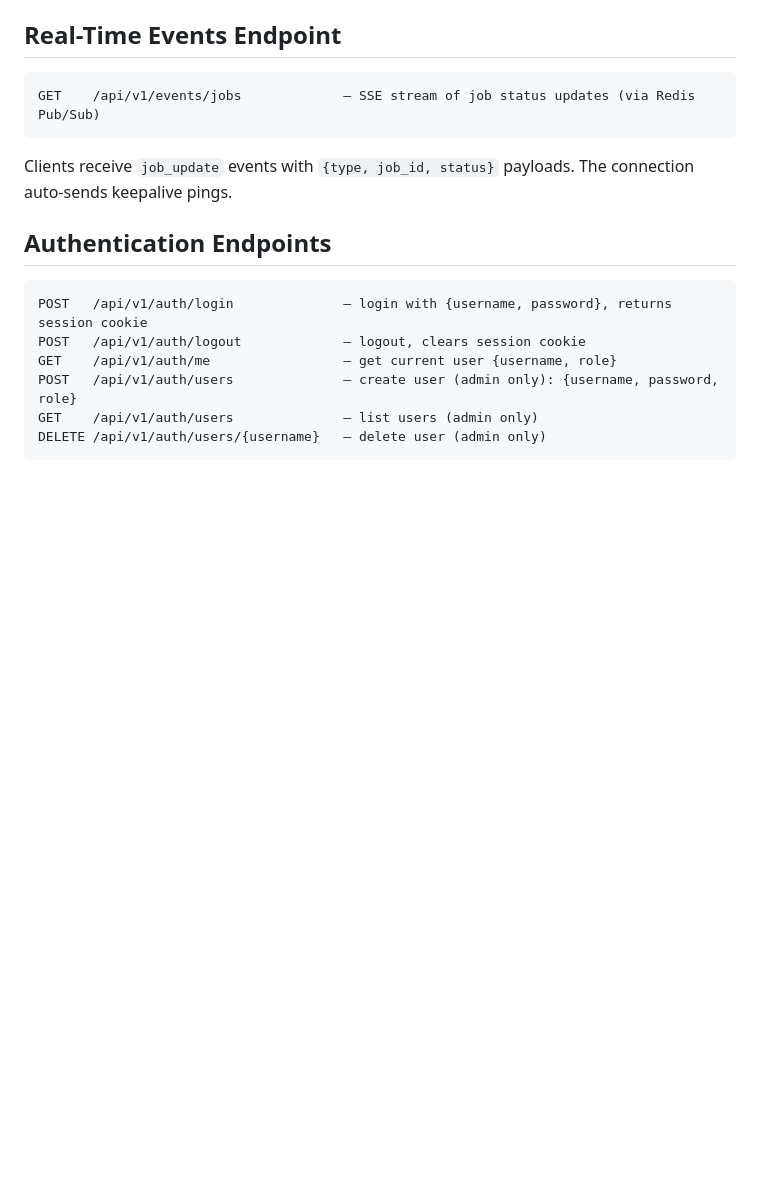
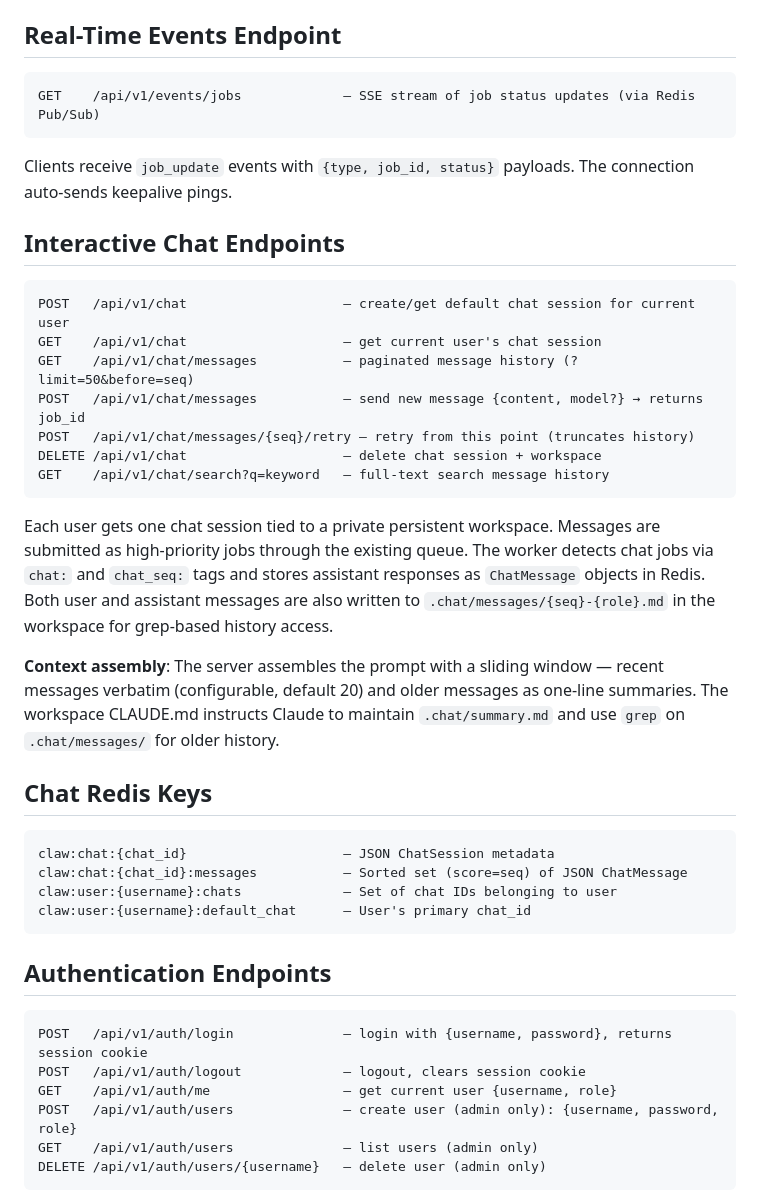
Before and after one commit to rob-linton/clawmachine, a Markdown page: CLAUDE.md, the part around the change. Rendered like a GitHub page; blank space fills up the shorter version.

Commit message:
Document interactive chat endpoints and Redis keys in CLAUDE.md
Co-Authored-By: Claude Opus 4.6 (1M context) <noreply@anthropic.com>

````diff
--- a/CLAUDE.md
+++ b/CLAUDE.md
@@ -140,6 +140,31 @@ GET    /api/v1/events/jobs             — SSE stream of job status updates (via
 ```
 
 Clients receive `job_update` events with `{type, job_id, status}` payloads. The connection auto-sends keepalive pings.
+
+## Interactive Chat Endpoints
+
+```
+POST   /api/v1/chat                    — create/get default chat session for current user
+GET    /api/v1/chat                    — get current user's chat session
+GET    /api/v1/chat/messages           — paginated message history (?limit=50&before=seq)
+POST   /api/v1/chat/messages           — send new message {content, model?} → returns job_id
+POST   /api/v1/chat/messages/{seq}/retry — retry from this point (truncates history)
+DELETE /api/v1/chat                    — delete chat session + workspace
+GET    /api/v1/chat/search?q=keyword   — full-text search message history
+```
+
+Each user gets one chat session tied to a private persistent workspace. Messages are submitted as high-priority jobs through the existing queue. The worker detects chat jobs via `chat:` and `chat_seq:` tags and stores assistant responses as `ChatMessage` objects in Redis. Both user and assistant messages are also written to `.chat/messages/{seq}-{role}.md` in the workspace for grep-based history access.
+
+**Context assembly**: The server assembles the prompt with a sliding window — recent messages verbatim (configurable, default 20) and older messages as one-line summaries. The workspace CLAUDE.md instructs Claude to maintain `.chat/summary.md` and use `grep` on `.chat/messages/` for older history.
+
+## Chat Redis Keys
+
+```
+claw:chat:{chat_id}                    — JSON ChatSession metadata
+claw:chat:{chat_id}:messages           — Sorted set (score=seq) of JSON ChatMessage
+claw:user:{username}:chats             — Set of chat IDs belonging to user
+claw:user:{username}:default_chat      — User's primary chat_id
+```
 
 ## Authentication Endpoints
 
````
